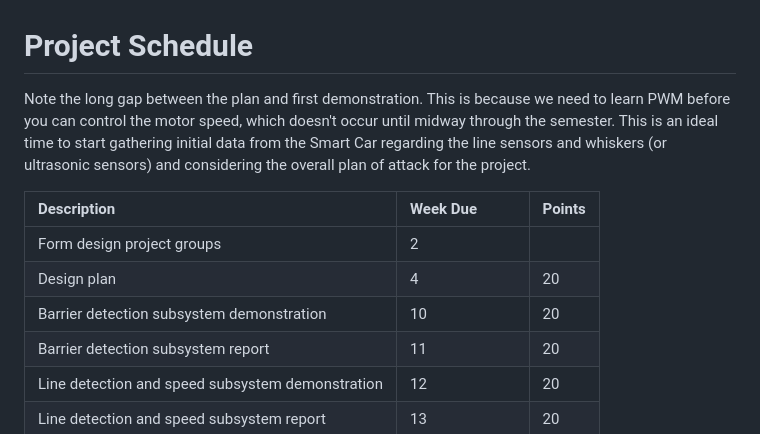
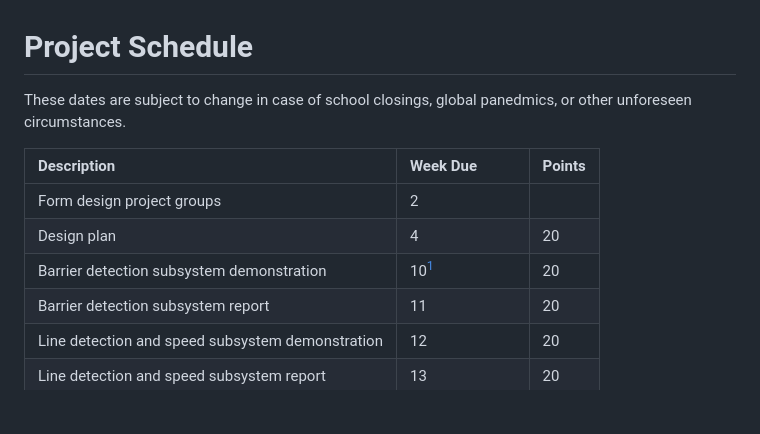
Before and after one commit to DoctorPCOD/DoctorPCOD, a Markdown page: smart-car/readme.md, the part around one of its changes. GitHub-like rendering; blank space fills up the shorter version.

```diff
--- a/smart-car/readme.md
+++ b/smart-car/readme.md
@@ -1,12 +1,12 @@
 # Project Schedule
 
-Note the long gap between the plan and first demonstration. This is because we need to learn PWM before you can control the motor speed, which doesn't occur until midway through the semester. This is an ideal time to start gathering initial data from the Smart Car regarding the line sensors and whiskers (or ultrasonic sensors) and considering the overall plan of attack for the project.
+These dates are subject to change in case of school closings, global panedmics, or other unforeseen circumstances.
 
 | Description                                      | Week Due         | Points |
 | :------------------------------------------------| :----------------| :------|
 | Form design project groups                       | 2                |        |
 | Design plan                                      | 4                | 20     |
-| Barrier detection subsystem demonstration        | 10               | 20     |
+| Barrier detection subsystem demonstration        | 10[^1]           | 20     |
 | Barrier detection subsystem report               | 11               | 20     |
 | Line detection and speed subsystem demonstration | 12               | 20     |
 | Line detection and speed subsystem report        | 13               | 20     |
```
Also changed, not shown: other parts of smart-car/readme.md (+4 -2 lines).
